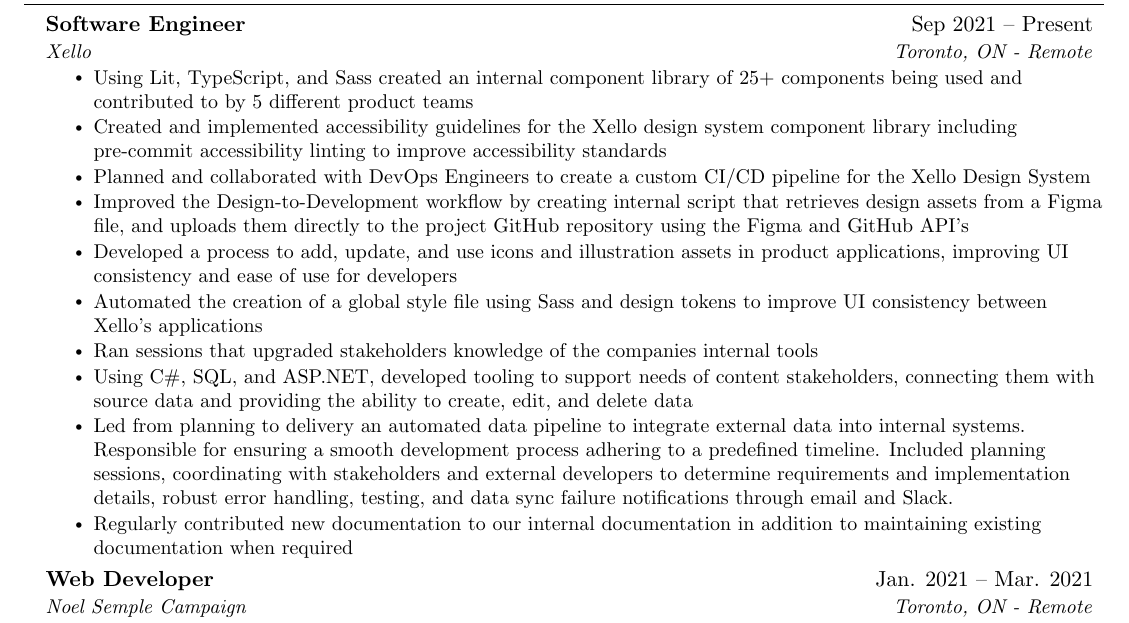
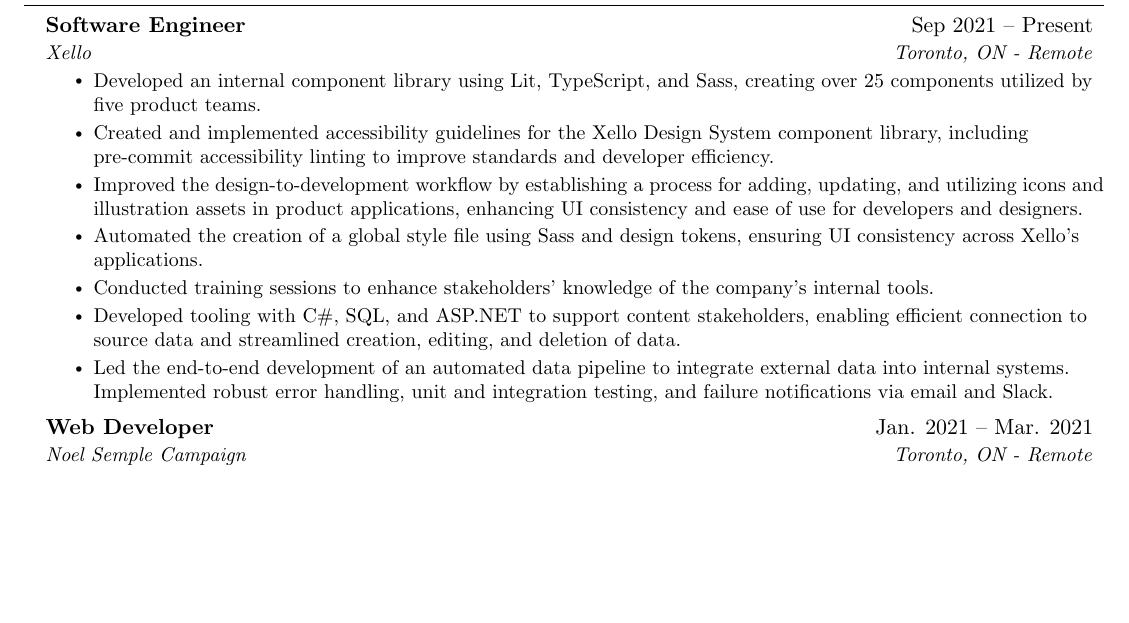
Before and after one commit to TheGalekxy/resume, a LaTeX CV (General/AdamResume.tex): part of the page, cut so that both start at the same text, the shorter picture padded with empty space. Compiled offline with pdfLaTeX.

Commit message:
resume updates

```diff
--- a/General/AdamResume.tex
+++ b/General/AdamResume.tex
@@ -128,16 +128,13 @@
       {Software Engineer}{Sep 2021 -- Present}
       {Xello}{Toronto, ON - Remote}
       \resumeItemListStart
-        \resumeItem{Using Lit, TypeScript, and Sass created an internal component library of 25+ components being used and contributed to by 5 different product teams}
-        \resumeItem{Created and implemented accessibility guidelines for the Xello design system component library including pre-commit accessibility linting to improve accessibility standards}
-        \resumeItem{Planned and collaborated with DevOps Engineers to create a custom CI/CD pipeline for the Xello Design System}
-        \resumeItem{Improved the Design-to-Development workflow by creating internal script that retrieves design assets from a Figma file, and uploads them directly to the project GitHub repository using the Figma and GitHub API's}
-        \resumeItem{Developed a process to add, update, and use icons and illustration assets in product applications, improving UI consistency and ease of use for developers}
-        \resumeItem{Automated the creation of a global style file using Sass and design tokens to improve UI consistency between Xello’s applications}
-        \resumeItem{Ran sessions that upgraded stakeholders knowledge of the companies internal tools }
-        \resumeItem{Using C\#, SQL, and ASP.NET, developed tooling to support needs of content stakeholders, connecting them with source data and providing the ability to create, edit, and delete data}
-        \resumeItem{Led from planning to delivery an automated data pipeline to integrate external data into internal systems. Responsible for ensuring a smooth development process adhering to a predefined timeline. Included planning sessions, coordinating with stakeholders and external developers to determine requirements and implementation details, robust error handling, testing, and data sync failure notifications through email and Slack. }
-        \resumeItem{Regularly contributed new documentation to our internal documentation in addition to maintaining existing documentation when required }
+        \resumeItem{Developed an internal component library using Lit, TypeScript, and Sass, creating over 25 components utilized by five product teams.}
+        \resumeItem{Created and implemented accessibility guidelines for the Xello Design System component library, including pre-commit accessibility linting to improve standards and developer efficiency.}
+        \resumeItem{Improved the design-to-development workflow by establishing a process for adding, updating, and utilizing icons and illustration assets in product applications, enhancing UI consistency and ease of use for developers and designers.}
+        \resumeItem{Automated the creation of a global style file using Sass and design tokens, ensuring UI consistency across Xello’s applications.}
+        \resumeItem{Conducted training sessions to enhance stakeholders' knowledge of the company's internal tools.}
+        \resumeItem{Developed tooling with C\#, SQL, and ASP.NET to support content stakeholders, enabling efficient connection to source data and streamlined creation, editing, and deletion of data.}
+        \resumeItem{Led the end-to-end development of an automated data pipeline to integrate external data into internal systems. Implemented robust error handling, unit and integration testing, and failure notifications via email and Slack.}
       \resumeItemListEnd
 
 % -----------Multiple Positions Heading-----------
```
Also changed, not shown: General/AdamResume.pdf, General/AdamResume.png.
